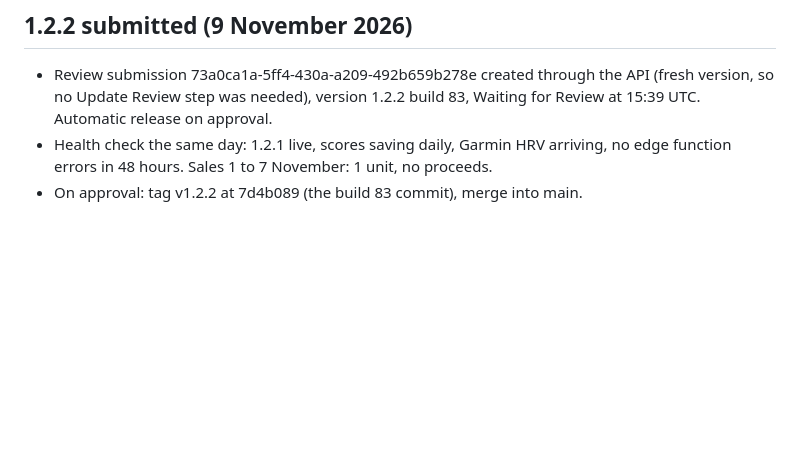
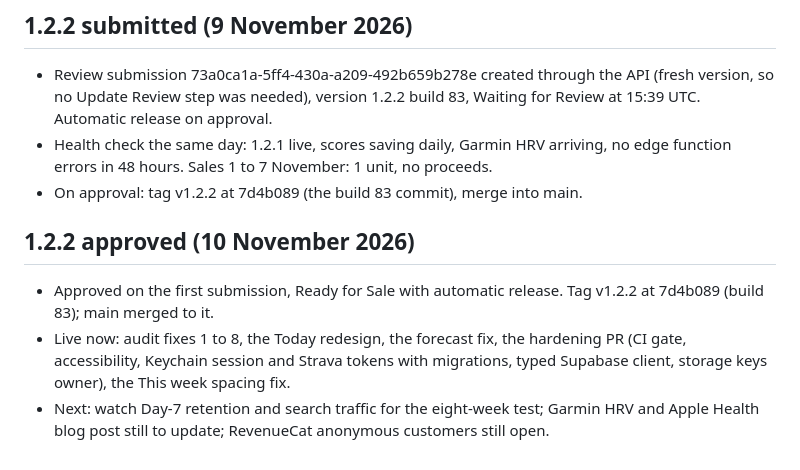
Before and after one commit to boban-ilik/readiness-app, a Markdown page: plans/release-1.2.0.md, the part around the change. GitHub-like rendering; blank space fills up the shorter version.

Commit message:
docs: 1.2.2 approved and live; main and tag updated
Co-Authored-By: Claude Fable 5.1 <noreply@anthropic.com>

```diff
--- a/plans/release-1.2.0.md
+++ b/plans/release-1.2.0.md
@@ -128,3 +128,9 @@ Also: rebuilt on a newer foundation for current iOS, and today's activity update
 - Review submission 73a0ca1a-5ff4-430a-a209-492b659b278e created through the API (fresh version, so no Update Review step was needed), version 1.2.2 build 83, Waiting for Review at 15:39 UTC. Automatic release on approval.
 - Health check the same day: 1.2.1 live, scores saving daily, Garmin HRV arriving, no edge function errors in 48 hours. Sales 1 to 7 November: 1 unit, no proceeds.
 - On approval: tag v1.2.2 at 7d4b089 (the build 83 commit), merge into main.
+
+## 1.2.2 approved (10 November 2026)
+
+- Approved on the first submission, Ready for Sale with automatic release. Tag v1.2.2 at 7d4b089 (build 83); main merged to it.
+- Live now: audit fixes 1 to 8, the Today redesign, the forecast fix, the hardening PR (CI gate, accessibility, Keychain session and Strava tokens with migrations, typed Supabase client, storage keys owner), the This week spacing fix.
+- Next: watch Day-7 retention and search traffic for the eight-week test; Garmin HRV and Apple Health blog post still to update; RevenueCat anonymous customers still open.
```
